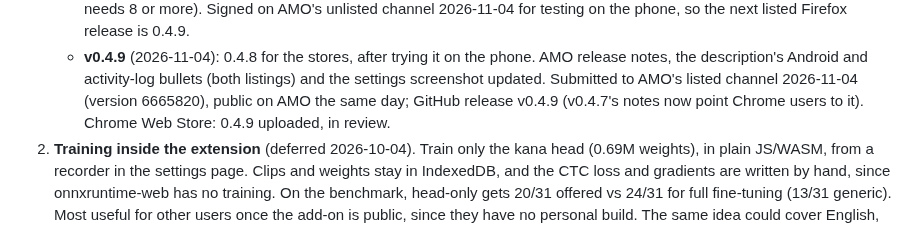
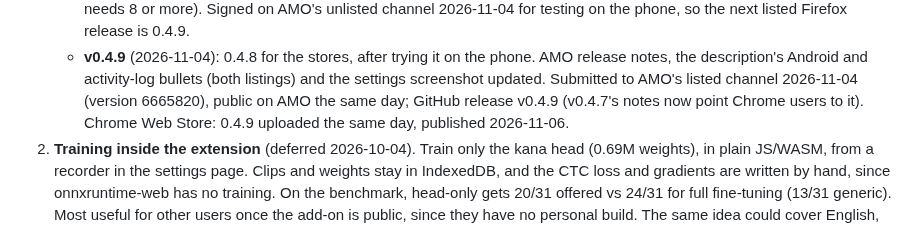
Before and after one commit to jsmrcina/wanikani-voice, a Markdown page: PLAN.md, the part around the change. Rendered like a GitHub page.

```diff
--- a/PLAN.md
+++ b/PLAN.md
@@ -1381,7 +1381,8 @@ readings and 25 meanings.
      bullets (both listings) and the settings screenshot updated.
      Submitted to AMO's listed channel 2026-11-04 (version 6665820),
      public on AMO the same day; GitHub release v0.4.9 (v0.4.7's notes now
-     point Chrome users to it). Chrome Web Store: 0.4.9 uploaded, in review.
+     point Chrome users to it). Chrome Web Store: 0.4.9 uploaded the same
+     day, published 2026-11-06.
 2. **Training inside the extension** (deferred 2026-10-04). Train only the
    kana head (0.69M weights), in plain JS/WASM, from a recorder in the
    settings page. Clips and weights stay in IndexedDB, and the CTC loss and
```
Also changed, not shown: store/CHROME-LISTING.md (+2 -2 lines).
